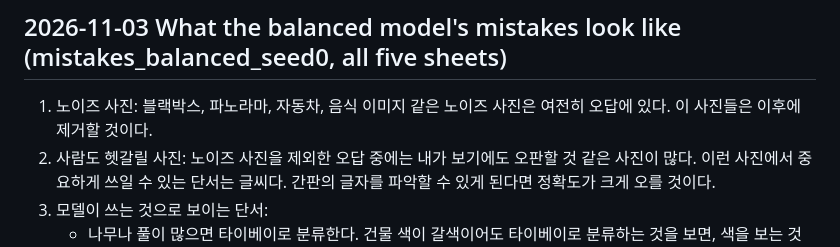
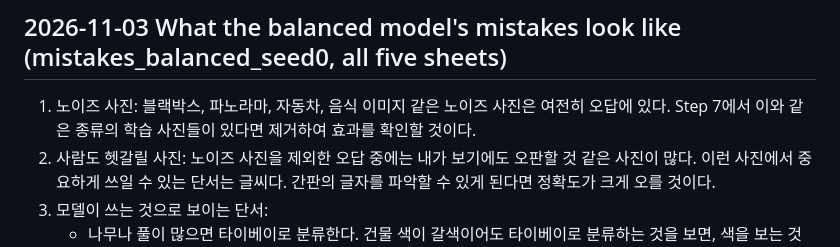
Before and after one commit to chunhee674/mas1004-assignment2, a Markdown page: LOG.md, the part around the change. Rendered like a GitHub page.

Commit message:
LOG: noise photos are dropped from training, not validation
Co-Authored-By: Claude Opus 5.5 <noreply@anthropic.com>

```diff
--- a/LOG.md
+++ b/LOG.md
@@ -64,7 +64,7 @@ End the log with your plan for what to try next.
 
 ## 2026-11-03 What the balanced model's mistakes look like (mistakes_balanced_seed0, all five sheets)
 
-1. 노이즈 사진: 블랙박스, 파노라마, 자동차, 음식 이미지 같은 노이즈 사진은 여전히 오답에 있다. 이 사진들은 이후에 제거할 것이다.
+1. 노이즈 사진: 블랙박스, 파노라마, 자동차, 음식 이미지 같은 노이즈 사진은 여전히 오답에 있다. Step 7에서 이와 같은 종류의 학습 사진들이 있다면 제거하여 효과를 확인할 것이다.
 2. 사람도 헷갈릴 사진: 노이즈 사진을 제외한 오답 중에는 내가 보기에도 오판할 것 같은 사진이 많다. 이런 사진에서 중요하게 쓰일 수 있는 단서는 글씨다. 간판의 글자를 파악할 수 있게 된다면 정확도가 크게 오를 것이다.
 3. 모델이 쓰는 것으로 보이는 단서:
    - 나무나 풀이 많으면 타이베이로 분류한다. 건물 색이 갈색이어도 타이베이로 분류하는 것을 보면, 색을 보는 것 같기도 하다.
```
